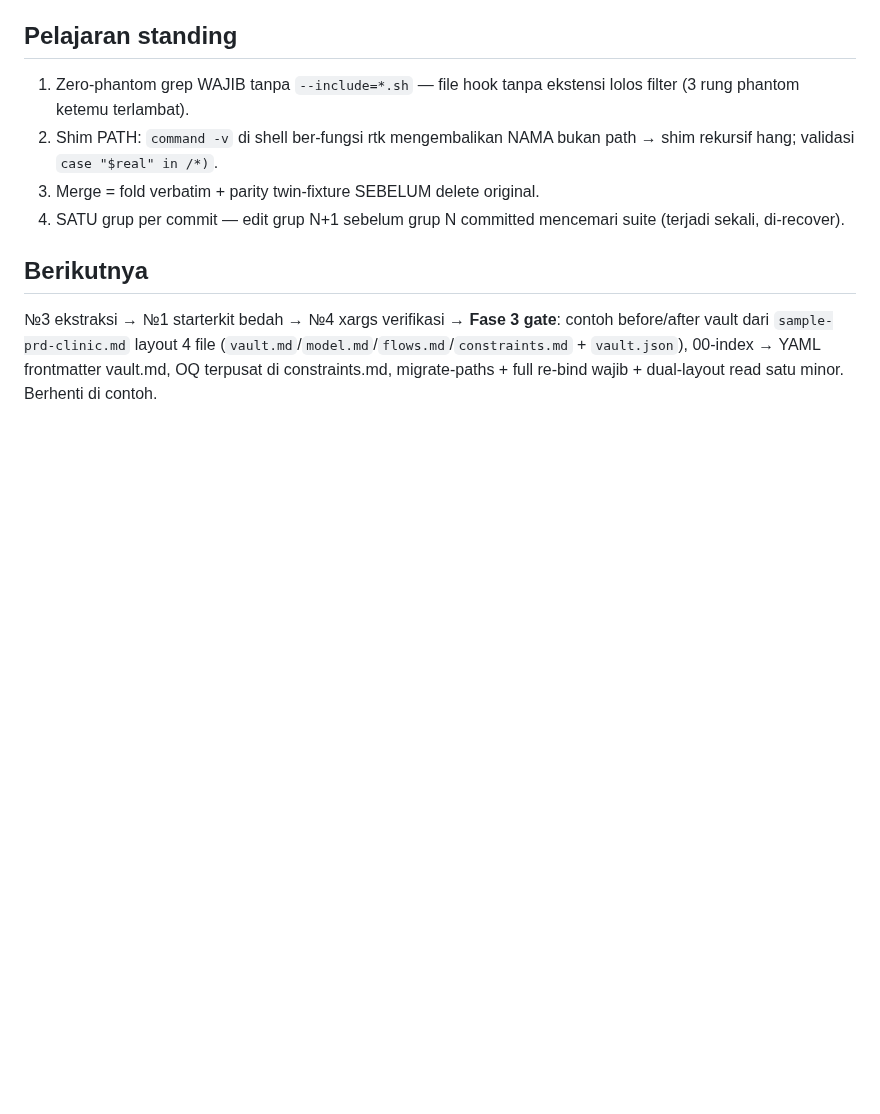
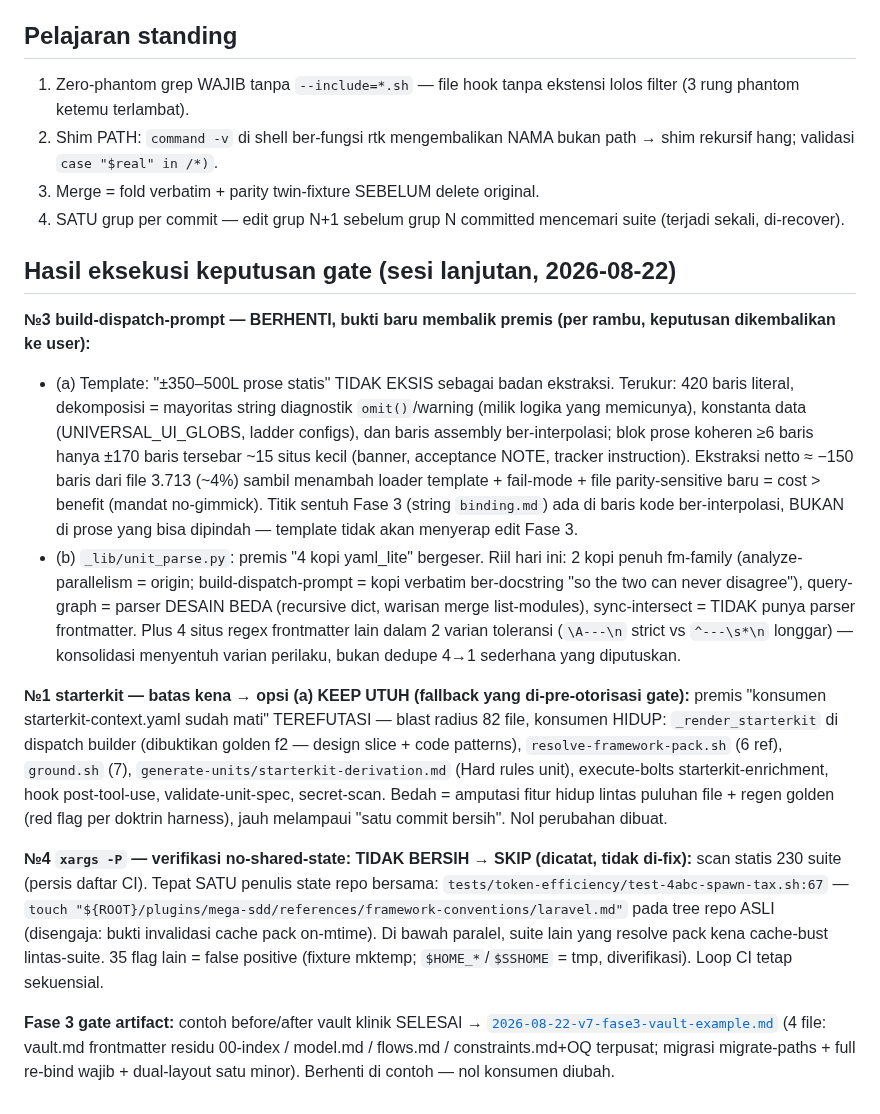
Before and after one commit to FarhanRiuzaki/Mega-SDD, a Markdown page: research/2026-08-22-v7-fase2-closing.md, the part around the change. Drawn GitHub-style; blank space fills up the shorter version.

```diff
--- a/research/2026-08-22-v7-fase2-closing.md
+++ b/research/2026-08-22-v7-fase2-closing.md
@@ -78,5 +78,14 @@ Merge memotong FILE bukan baris — kontrak menyatu, bukan hilang (ekspektasi ga
 3. Merge = fold verbatim + parity twin-fixture SEBELUM delete original.
 4. SATU grup per commit — edit grup N+1 sebelum grup N committed mencemari suite (terjadi sekali, di-recover).
 
-## Berikutnya
-№3 ekstraksi → №1 starterkit bedah → №4 xargs verifikasi → **Fase 3 gate**: contoh before/after vault dari `sample-prd-clinic.md` layout 4 file (`vault.md`/`model.md`/`flows.md`/`constraints.md` + `vault.json`), 00-index → YAML frontmatter vault.md, OQ terpusat di constraints.md, migrate-paths + full re-bind wajib + dual-layout read satu minor. Berhenti di contoh.
+## Hasil eksekusi keputusan gate (sesi lanjutan, 2026-08-22)
+
+**№3 build-dispatch-prompt — BERHENTI, bukti baru membalik premis (per rambu, keputusan dikembalikan ke user):**
+- (a) Template: "±350–500L prose statis" TIDAK EKSIS sebagai badan ekstraksi. Terukur: 420 baris literal, dekomposisi = mayoritas string diagnostik `omit()`/warning (milik logika yang memicunya), konstanta data (UNIVERSAL_UI_GLOBS, ladder configs), dan baris assembly ber-interpolasi; blok prose koheren ≥6 baris hanya ±170 baris tersebar ~15 situs kecil (banner, acceptance NOTE, tracker instruction). Ekstraksi netto ≈ −150 baris dari file 3.713 (~4%) sambil menambah loader template + fail-mode + file parity-sensitive baru = cost > benefit (mandat no-gimmick). Titik sentuh Fase 3 (string `binding.md`) ada di baris kode ber-interpolasi, BUKAN di prose yang bisa dipindah — template tidak akan menyerap edit Fase 3.
+- (b) `_lib/unit_parse.py`: premis "4 kopi yaml_lite" bergeser. Riil hari ini: 2 kopi penuh fm-family (analyze-parallelism = origin; build-dispatch-prompt = kopi verbatim ber-docstring "so the two can never disagree"), query-graph = parser DESAIN BEDA (recursive dict, warisan merge list-modules), sync-intersect = TIDAK punya parser frontmatter. Plus 4 situs regex frontmatter lain dalam 2 varian toleransi (`\A---\n` strict vs `^---\s*\n` longgar) — konsolidasi menyentuh varian perilaku, bukan dedupe 4→1 sederhana yang diputuskan.
+
+**№1 starterkit — batas kena → opsi (a) KEEP UTUH (fallback yang di-pre-otorisasi gate):** premis "konsumen starterkit-context.yaml sudah mati" TEREFUTASI — blast radius 82 file, konsumen HIDUP: `_render_starterkit` di dispatch builder (dibuktikan golden f2 — design slice + code patterns), `resolve-framework-pack.sh` (6 ref), `ground.sh` (7), `generate-units/starterkit-derivation.md` (Hard rules unit), execute-bolts starterkit-enrichment, hook post-tool-use, validate-unit-spec, secret-scan. Bedah = amputasi fitur hidup lintas puluhan file + regen golden (red flag per doktrin harness), jauh melampaui "satu commit bersih". Nol perubahan dibuat.
+
+**№4 `xargs -P` — verifikasi no-shared-state: TIDAK BERSIH → SKIP (dicatat, tidak di-fix):** scan statis 230 suite (persis daftar CI). Tepat SATU penulis state repo bersama: `tests/token-efficiency/test-4abc-spawn-tax.sh:67` — `touch "${ROOT}/plugins/mega-sdd/references/framework-conventions/laravel.md"` pada tree repo ASLI (disengaja: bukti invalidasi cache pack on-mtime). Di bawah paralel, suite lain yang resolve pack kena cache-bust lintas-suite. 35 flag lain = false positive (fixture mktemp; `$HOME_*`/`$SSHOME` = tmp, diverifikasi). Loop CI tetap sekuensial.
+
+**Fase 3 gate artifact:** contoh before/after vault klinik SELESAI → [`2026-08-22-v7-fase3-vault-example.md`](2026-08-22-v7-fase3-vault-example.md) (4 file: vault.md frontmatter residu 00-index / model.md / flows.md / constraints.md+OQ terpusat; migrasi migrate-paths + full re-bind wajib + dual-layout satu minor). Berhenti di contoh — nol konsumen diubah.
```
Also changed, not shown: research/2026-08-22-v7-fase3-vault-example.md (added, +220 -0 lines).
